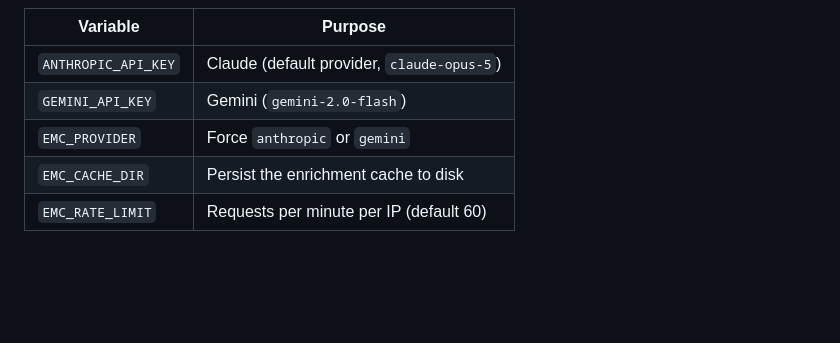
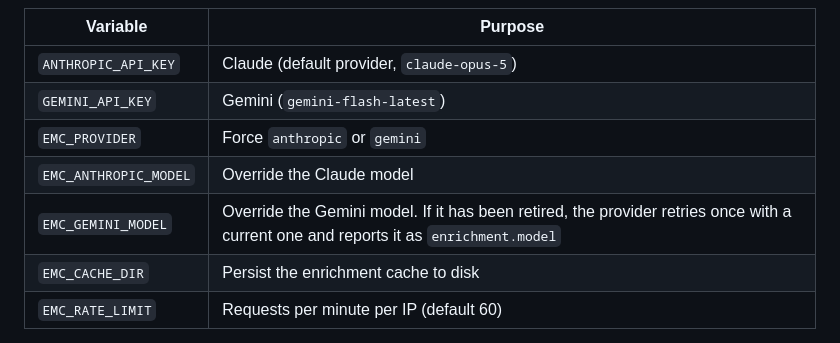
Before and after one commit to ethanzhoucool/explain-my-code, a Markdown page: README.md, the part around the change. GitHub-like rendering; blank space fills up the shorter version.

Commit message:
Document the model defaults and overrides the code actually uses (#11)
The README still listed the retired Gemini model as the default. It now names the current default and documents the two model override variables, including the fallback when a configured Gemini model has been retired.

```diff
--- a/README.md
+++ b/README.md
@@ -220,8 +220,10 @@ emc explain solver.py --enrich
 | Variable | Purpose |
 |---|---|
 | `ANTHROPIC_API_KEY` | Claude (default provider, `claude-opus-5`) |
-| `GEMINI_API_KEY` | Gemini (`gemini-2.0-flash`) |
+| `GEMINI_API_KEY` | Gemini (`gemini-flash-latest`) |
 | `EMC_PROVIDER` | Force `anthropic` or `gemini` |
+| `EMC_ANTHROPIC_MODEL` | Override the Claude model |
+| `EMC_GEMINI_MODEL` | Override the Gemini model. If it has been retired, the provider retries once with a current one and reports it as `enrichment.model` |
 | `EMC_CACHE_DIR` | Persist the enrichment cache to disk |
 | `EMC_RATE_LIMIT` | Requests per minute per IP (default 60) |
 
```
